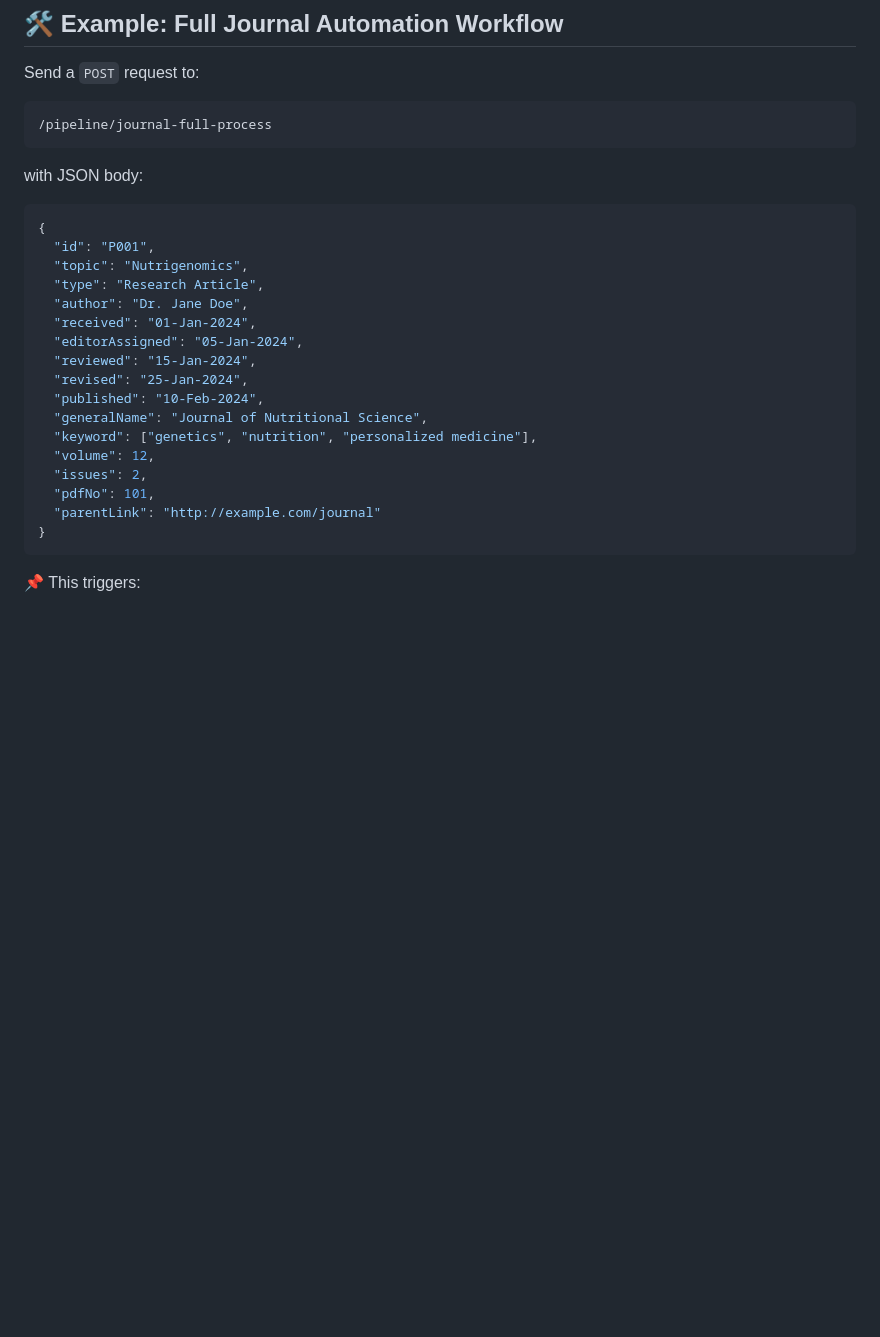
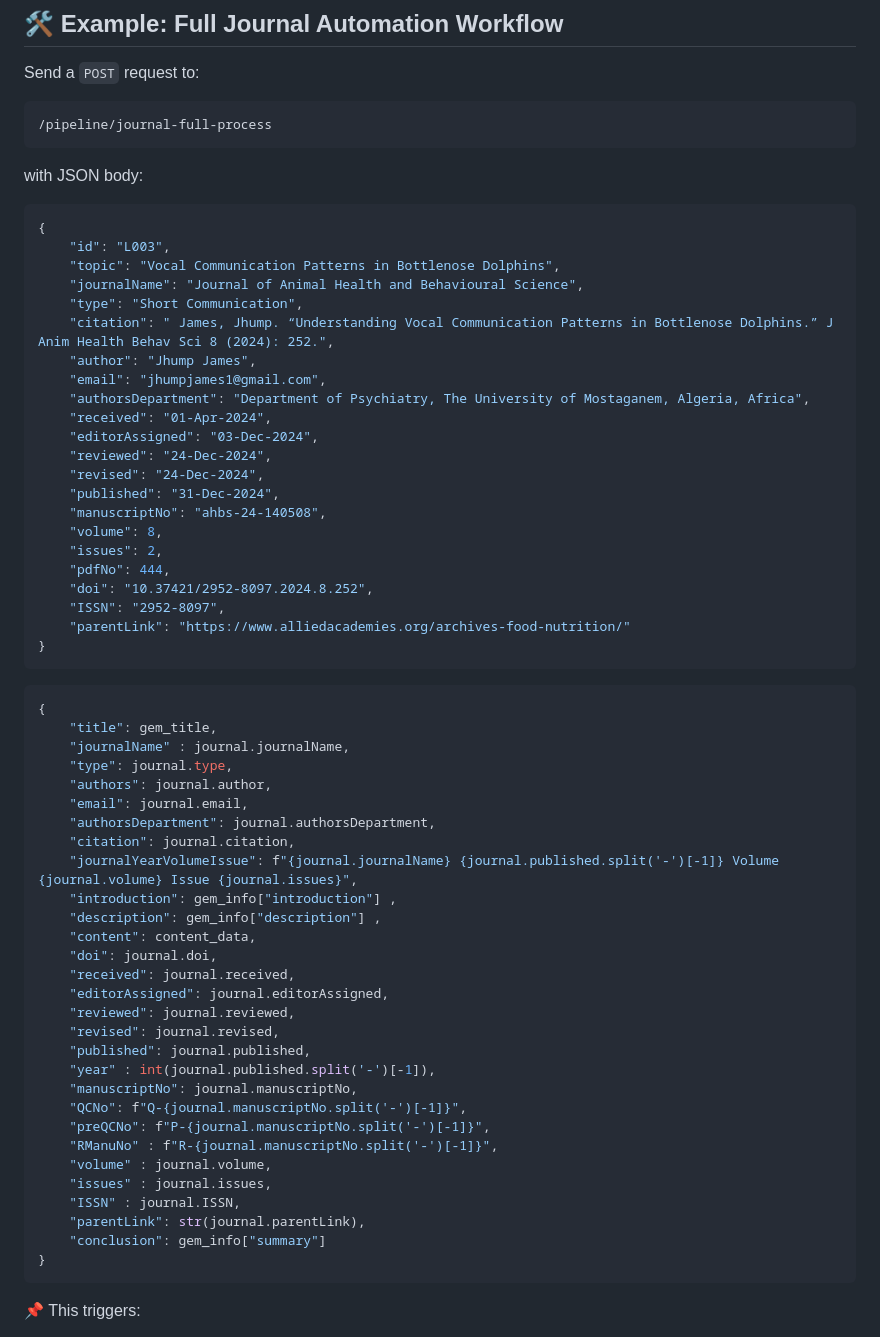
Before and after one commit to arupa444/FastAPI-Journal-Automation-with-Generative-And-AI-Compound-AI-System, a Markdown page: README.md, the part around the change. Rendered like a GitHub page; blank space fills up the shorter version.

````diff
--- a/README.md
+++ b/README.md
@@ -99,21 +99,58 @@ with JSON body:
 
 ```json
 {
-  "id": "P001",
-  "topic": "Nutrigenomics",
-  "type": "Research Article",
-  "author": "Dr. Jane Doe",
-  "received": "01-Jan-2024",
-  "editorAssigned": "05-Jan-2024",
-  "reviewed": "15-Jan-2024",
-  "revised": "25-Jan-2024",
-  "published": "10-Feb-2024",
-  "generalName": "Journal of Nutritional Science",
-  "keyword": ["genetics", "nutrition", "personalized medicine"],
-  "volume": 12,
-  "issues": 2,
-  "pdfNo": 101,
-  "parentLink": "http://example.com/journal"
+    "id": "L003",
+    "topic": "Vocal Communication Patterns in Bottlenose Dolphins",
+    "journalName": "Journal of Animal Health and Behavioural Science",
+    "type": "Short Communication",
+    "citation": " James, Jhump. “Understanding Vocal Communication Patterns in Bottlenose Dolphins.” J Anim Health Behav Sci 8 (2024): 252.",
+    "author": "Jhump James",
+    "email": "jhumpjames1@gmail.com",
+    "authorsDepartment": "Department of Psychiatry, The University of Mostaganem, Algeria, Africa",
+    "received": "01-Apr-2024",
+    "editorAssigned": "03-Dec-2024",
+    "reviewed": "24-Dec-2024",
+    "revised": "24-Dec-2024",
+    "published": "31-Dec-2024",
+    "manuscriptNo": "ahbs-24-140508",
+    "volume": 8,
+    "issues": 2,
+    "pdfNo": 444,
+    "doi": "10.37421/2952-8097.2024.8.252",
+    "ISSN": "2952-8097",
+    "parentLink": "https://www.alliedacademies.org/archives-food-nutrition/"
+}
+```
+
+```json output str of journalDBOutput.json
+{
+    "title": gem_title,
+    "journalName" : journal.journalName,
+    "type": journal.type,
+    "authors": journal.author,
+    "email": journal.email,
+    "authorsDepartment": journal.authorsDepartment,
+    "citation": journal.citation,
+    "journalYearVolumeIssue": f"{journal.journalName} {journal.published.split('-')[-1]} Volume {journal.volume} Issue {journal.issues}",
+    "introduction": gem_info["introduction"] ,
+    "description": gem_info["description"] ,
+    "content": content_data,
+    "doi": journal.doi,
+    "received": journal.received,
+    "editorAssigned": journal.editorAssigned,
+    "reviewed": journal.reviewed,
+    "revised": journal.revised,
+    "published": journal.published,
+    "year" : int(journal.published.split('-')[-1]),
+    "manuscriptNo": journal.manuscriptNo,
+    "QCNo": f"Q-{journal.manuscriptNo.split('-')[-1]}",
+    "preQCNo": f"P-{journal.manuscriptNo.split('-')[-1]}",
+    "RManuNo" : f"R-{journal.manuscriptNo.split('-')[-1]}",
+    "volume" : journal.volume,
+    "issues" : journal.issues,
+    "ISSN" : journal.ISSN,
+    "parentLink": str(journal.parentLink),
+    "conclusion": gem_info["summary"]
 }
 ```
 
````
